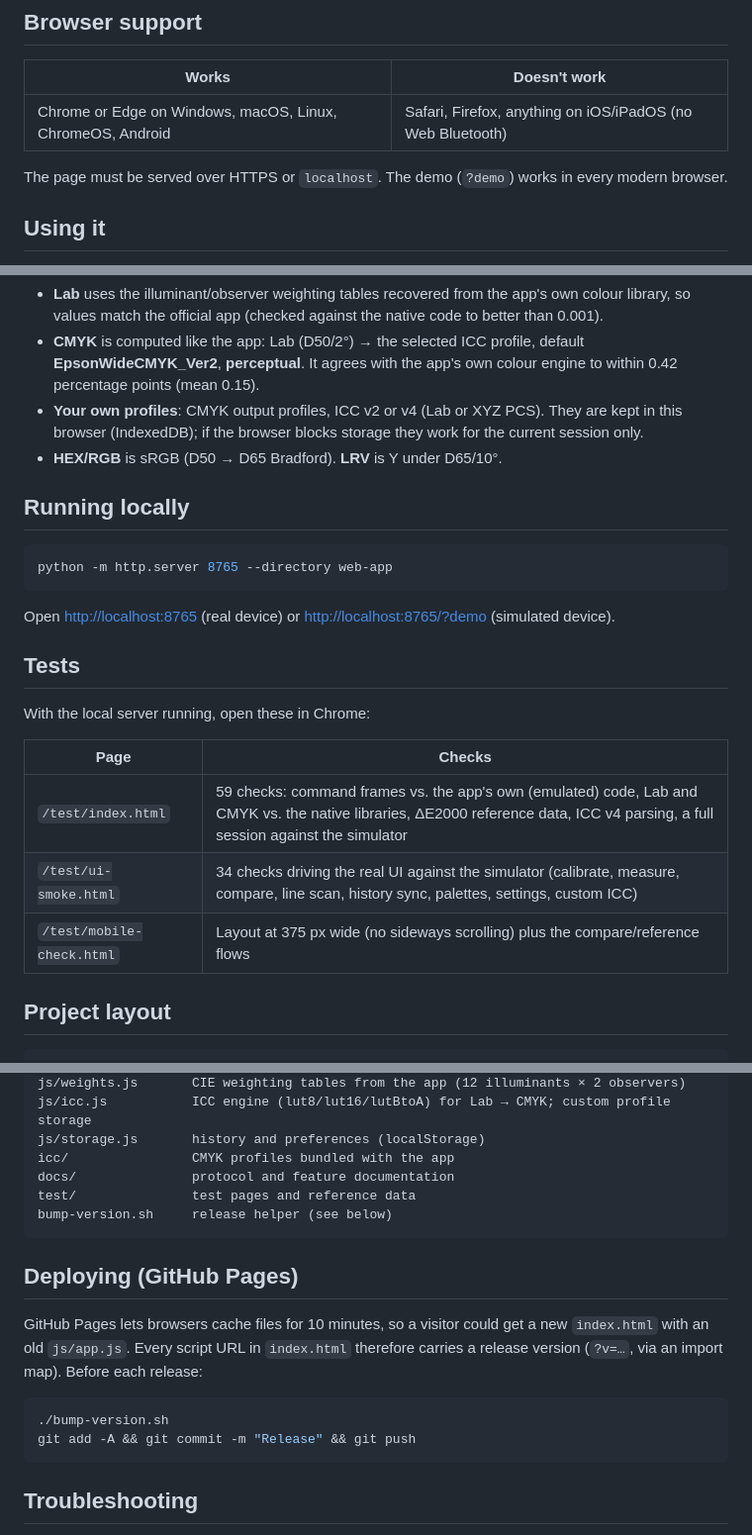
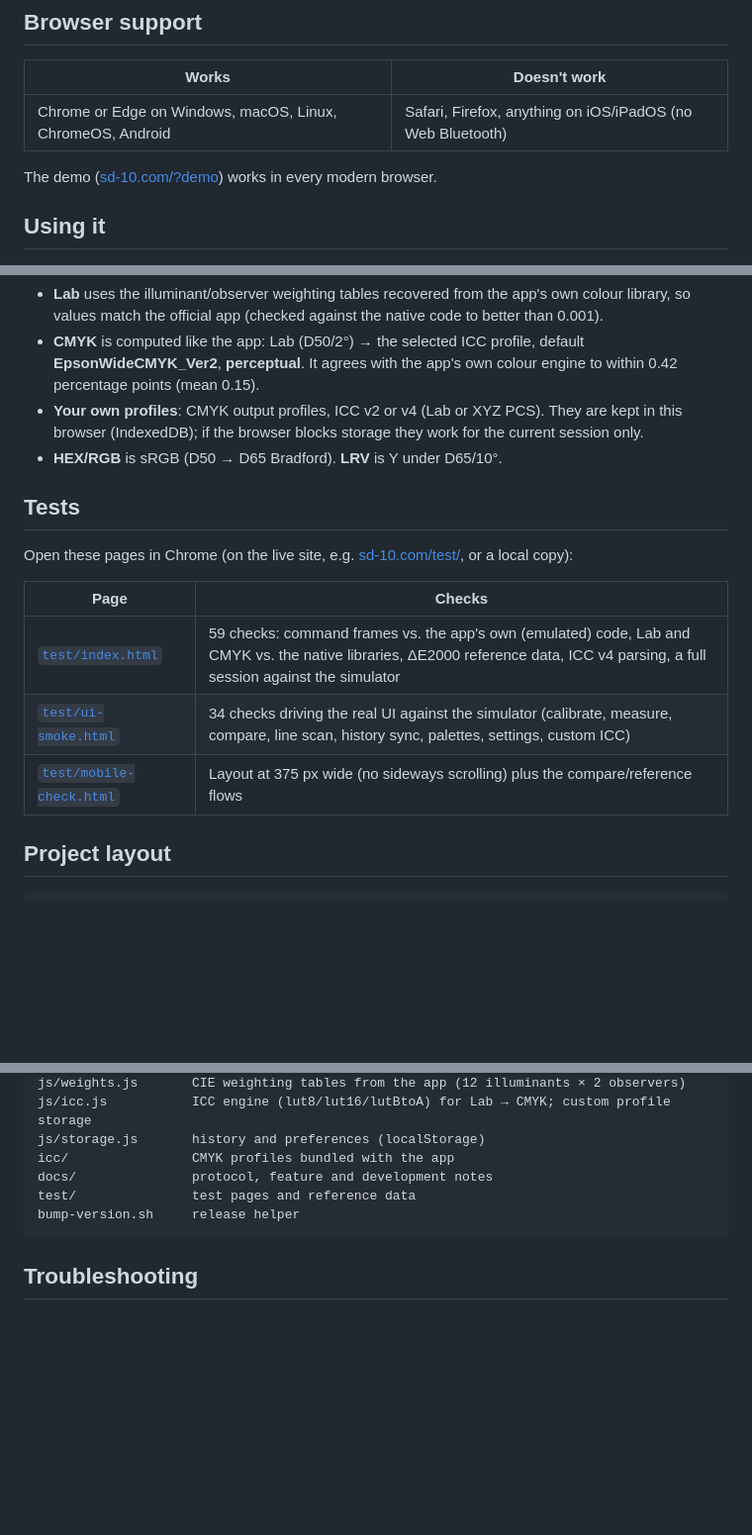
Before and after one commit to Zegida-Code/AI-Coded-SD_10-Webpage, a Markdown page: README.md, 3 parts joined by grey strips. Shown at 99% size. Rendered like a GitHub page; blank space fills up the shorter version.

Commit message:
README: user-facing only, dev notes in docs/

````diff
--- a/README.md
+++ b/README.md
@@ -17,7 +17,7 @@ The SD-10 protocol was reverse-engineered from the Android app; see [docs/PROTOC
 |---|---|
 | Chrome or Edge on Windows, macOS, Linux, ChromeOS, Android | Safari, Firefox, anything on iOS/iPadOS (no Web Bluetooth) |
 
-The page must be served over HTTPS or `localhost`. The demo (`?demo`) works in every modern browser.
+The demo ([sd-10.com/?demo](https://sd-10.com/?demo)) works in every modern browser.
 
 ## Using it
 
@@ -55,23 +55,15 @@ The page must be served over HTTPS or `localhost`. The demo (`?demo`) works in e
   (IndexedDB); if the browser blocks storage they work for the current session only.
 - **HEX/RGB** is sRGB (D50 → D65 Bradford). **LRV** is Y under D65/10°.
 
-## Running locally
-
-```sh
-python -m http.server 8765 --directory web-app
-```
-
-Open <http://localhost:8765> (real device) or <http://localhost:8765/?demo> (simulated device).
-
 ## Tests
 
-With the local server running, open these in Chrome:
+Open these pages in Chrome (on the live site, e.g. [sd-10.com/test/](https://sd-10.com/test/), or a local copy):
 
 | Page | Checks |
 |---|---|
-| `/test/index.html` | 59 checks: command frames vs. the app's own (emulated) code, Lab and CMYK vs. the native libraries, ΔE2000 reference data, ICC v4 parsing, a full session against the simulator |
-| `/test/ui-smoke.html` | 34 checks driving the real UI against the simulator (calibrate, measure, compare, line scan, history sync, palettes, settings, custom ICC) |
-| `/test/mobile-check.html` | Layout at 375 px wide (no sideways scrolling) plus the compare/reference flows |
+| [`test/index.html`](https://sd-10.com/test/index.html) | 59 checks: command frames vs. the app's own (emulated) code, Lab and CMYK vs. the native libraries, ΔE2000 reference data, ICC v4 parsing, a full session against the simulator |
+| [`test/ui-smoke.html`](https://sd-10.com/test/ui-smoke.html) | 34 checks driving the real UI against the simulator (calibrate, measure, compare, line scan, history sync, palettes, settings, custom ICC) |
+| [`test/mobile-check.html`](https://sd-10.com/test/mobile-check.html) | Layout at 375 px wide (no sideways scrolling) plus the compare/reference flows |
 
 ## Project layout
 
@@ -87,20 +79,9 @@ js/weights.js       CIE weighting tables from the app (12 illuminants × 2 obser
 js/icc.js           ICC engine (lut8/lut16/lutBtoA) for Lab → CMYK; custom profile storage
 js/storage.js       history and preferences (localStorage)
 icc/                CMYK profiles bundled with the app
-docs/               protocol and feature documentation
+docs/               protocol, feature and development notes
 test/               test pages and reference data
-bump-version.sh     release helper (see below)
-```
-
-## Deploying (GitHub Pages)
-
-GitHub Pages lets browsers cache files for 10 minutes, so a visitor could get a new `index.html` with an old
-`js/app.js`. Every script URL in `index.html` therefore carries a release version (`?v=…`, via an import map).
-Before each release:
-
-```sh
-./bump-version.sh
-git add -A && git commit -m "Release" && git push
+bump-version.sh     release helper
 ```
 
 ## Troubleshooting
````
Also changed, not shown: docs/DEVELOPMENT.md (added, +20 -0 lines).
